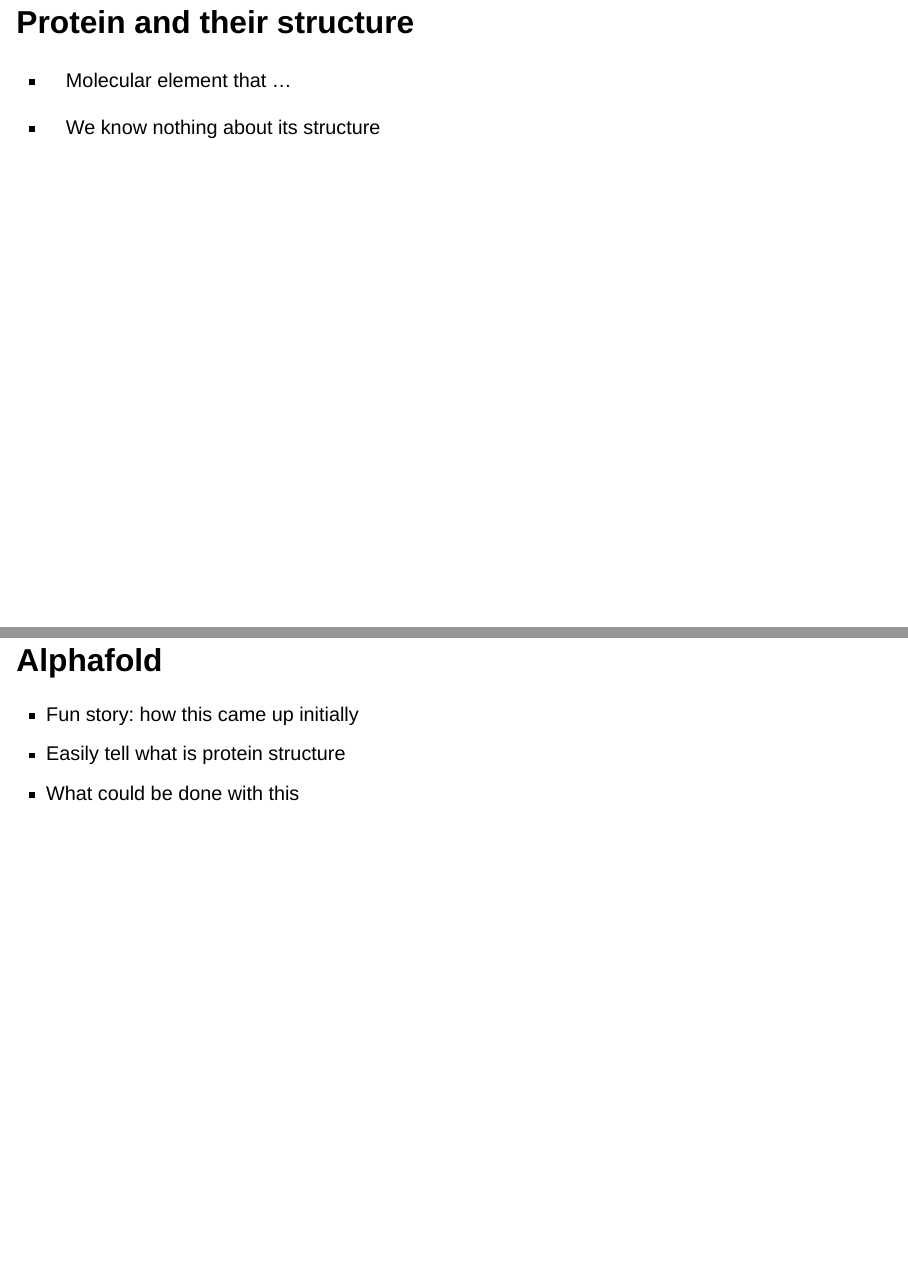
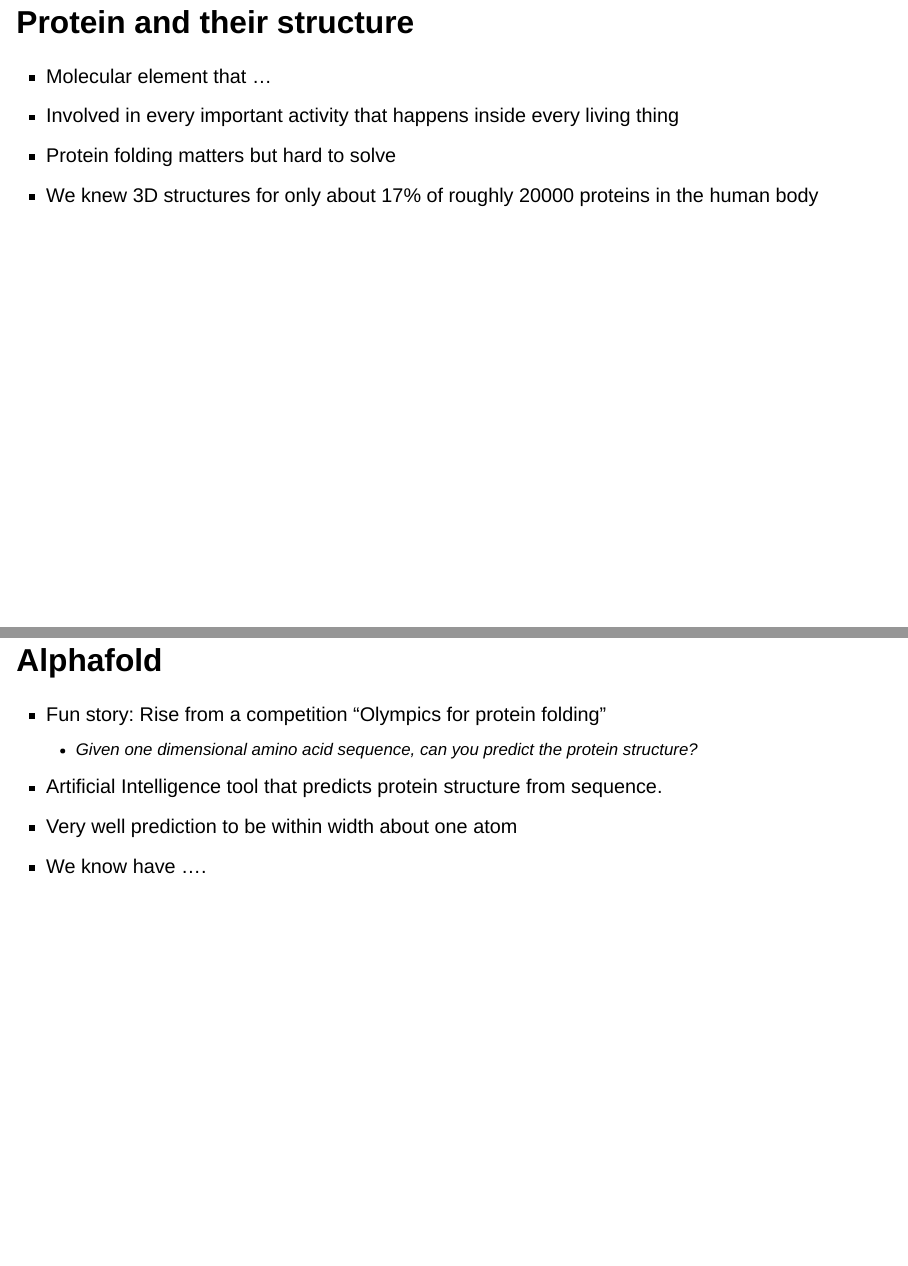
Before and after one commit to tonyliang19/biof501_science_communication, a Quarto document (index.qmd): pages 1 and 4 of 5, joined at a grey line. Rendered offline with R 4.5, knitr and Pandoc in place of Quarto, with nearby package versions; drawn as Slidy slides in place of the format the file asks for.

Commit message:
some slides ready, now need more figures

```diff
--- a/index.qmd
+++ b/index.qmd
@@ -1,8 +1,9 @@
 ## Protein and their structure
 
 - Molecular element that ...
-
-- We know nothing about its structure
+- Involved in every important activity that happens inside every living thing
+- Protein folding matters but hard to solve
+- We knew 3D structures for only about 17% of roughly 20000 proteins in the human body
 
 
 
@@ -20,9 +30,11 @@
 
 ## Alphafold
 
-- Fun story: how this came up initially
-- Easily tell what is protein structure
-- What could be done with this
+- Fun story: Rise from a competition "Olympics for protein folding"
+  - Given one dimensional amino acid sequence, can you predict the protein structure?
+- Artificial Intelligence tool that predicts protein structure from sequence.
+- Very well prediction to be within width about one atom
+- We know have ....
 
 ## Future with Alphafold
 
```
Also changed, not shown: index.qmd (13 more changed lines).
